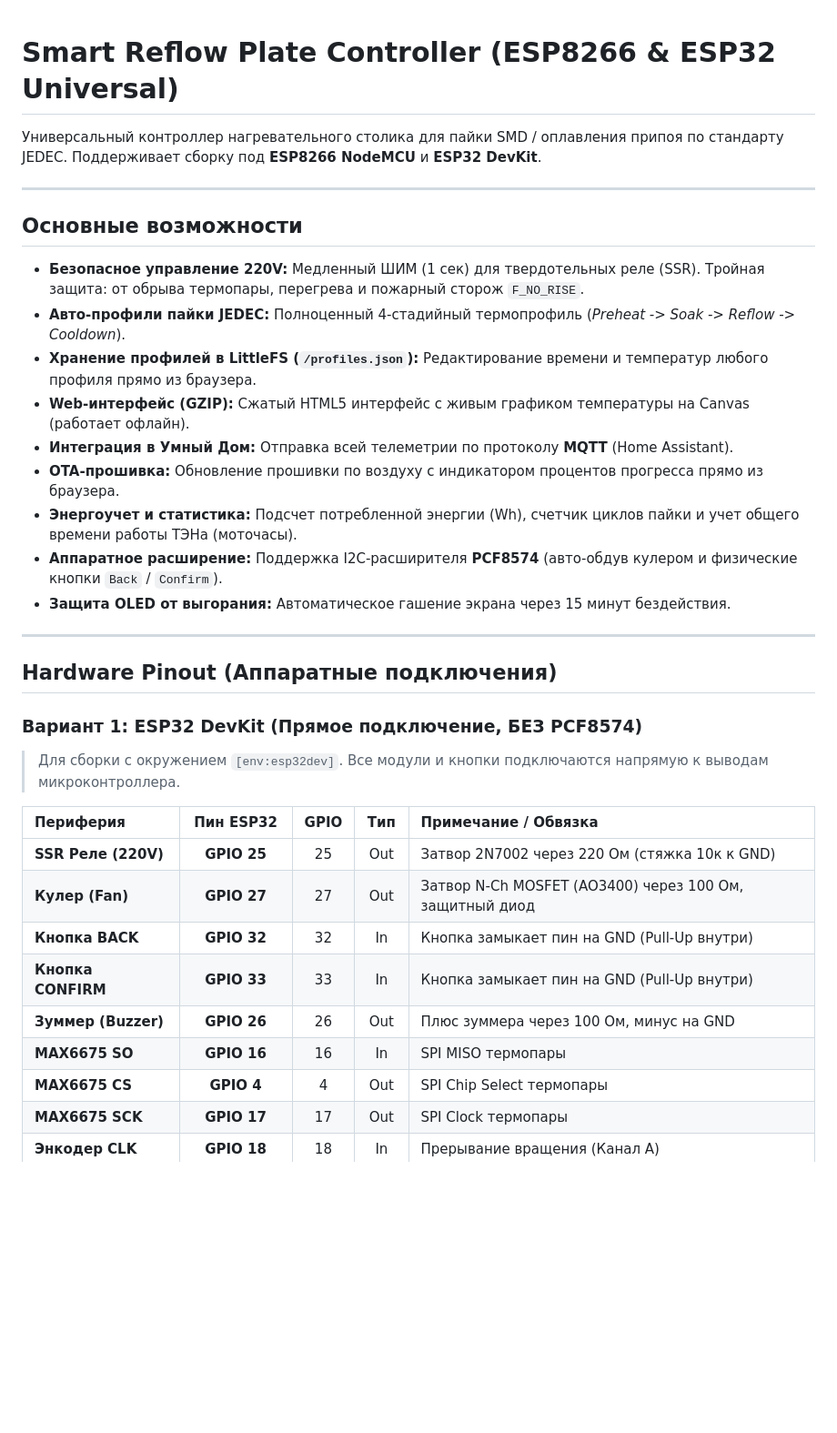
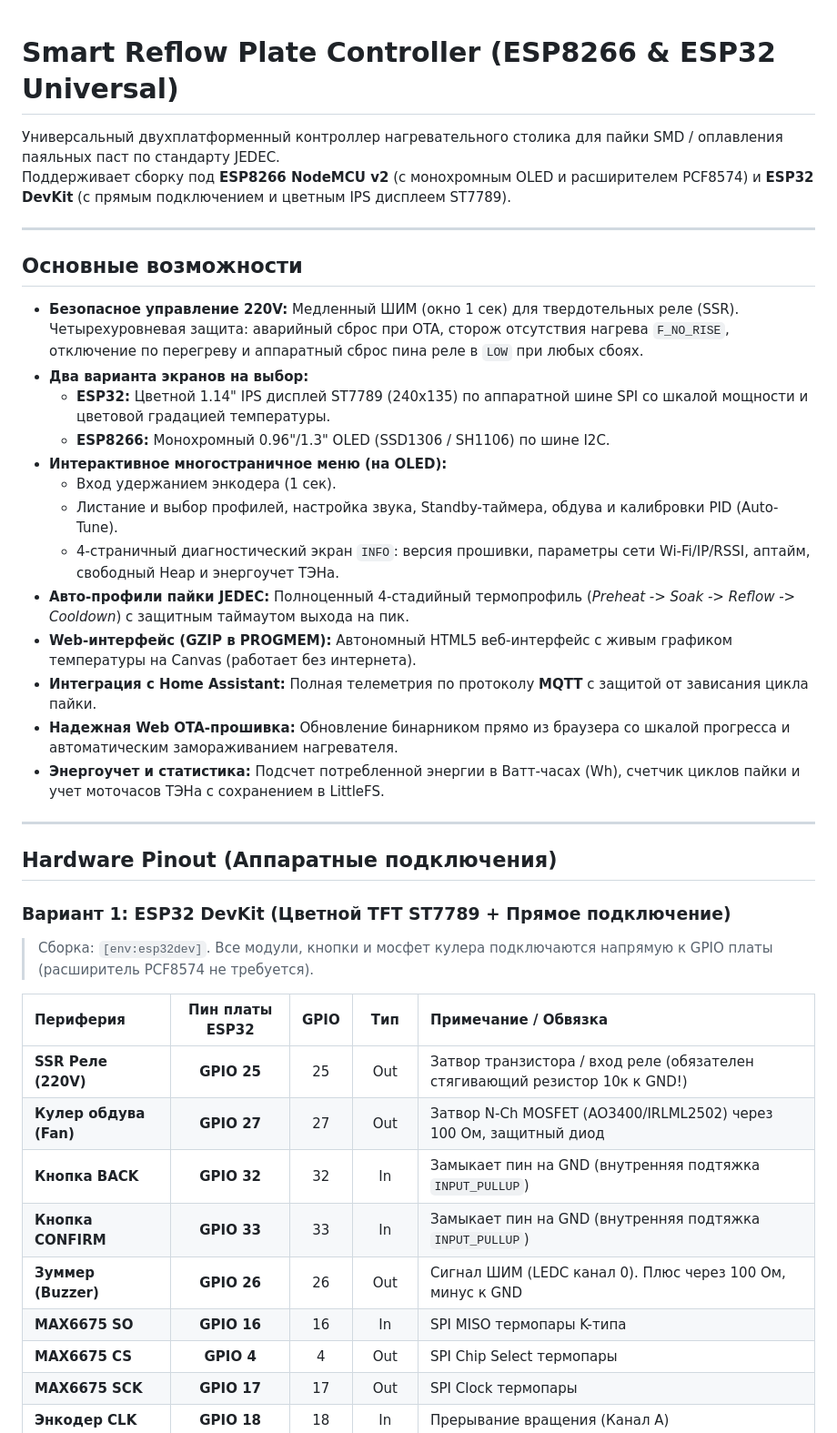
Before and after one commit to DimUrm/ReflowPlate_ESP8266_ESP32, a Markdown page: README.md, the part around one of its changes. Shown at 91% size. Drawn GitHub-style; blank space fills up the shorter version.

```diff
--- a/README.md
+++ b/README.md
@@ -1,36 +1,42 @@
+
 # Smart Reflow Plate Controller (ESP8266 & ESP32 Universal)
 
-Универсальный контроллер нагревательного столика для пайки SMD / оплавления припоя по стандарту JEDEC.
-Поддерживает сборку под **ESP8266 NodeMCU** и **ESP32 DevKit**.
+Универсальный двухплатформенный контроллер нагревательного столика для пайки SMD / оплавления паяльных паст по стандарту JEDEC.
+Поддерживает сборку под **ESP8266 NodeMCU v2** (с монохромным OLED и расширителем PCF8574) и **ESP32 DevKit** (с прямым подключением и цветным IPS дисплеем ST7789).
 
 ---
 
 ## Основные возможности
-- **Безопасное управление 220V:** Медленный ШИМ (1 сек) для твердотельных реле (SSR). Тройная защита: от обрыва термопары, перегрева и пожарный сторож `F_NO_RISE`.
-- **Авто-профили пайки JEDEC:** Полноценный 4-стадийный термопрофиль (*Preheat -> Soak -> Reflow -> Cooldown*).
-- **Хранение профилей в LittleFS (`/profiles.json`):** Редактирование времени и температур любого профиля прямо из браузера.
-- **Web-интерфейс (GZIP):** Сжатый HTML5 интерфейс с живым графиком температуры на Canvas (работает офлайн).
-- **Интеграция в Умный Дом:** Отправка всей телеметрии по протоколу **MQTT** (Home Assistant).
-- **OTA-прошивка:** Обновление прошивки по воздуху с индикатором процентов прогресса прямо из браузера.
-- **Энергоучет и статистика:** Подсчет потребленной энергии (Wh), счетчик циклов пайки и учет общего времени работы ТЭНа (моточасы).
-- **Аппаратное расширение:** Поддержка I2C-расширителя **PCF8574** (авто-обдув кулером и физические кнопки `Back` / `Confirm`).
-- **Защита OLED от выгорания:** Автоматическое гашение экрана через 15 минут бездействия.
+
+- **Безопасное управление 220V:** Медленный ШИМ (окно 1 сек) для твердотельных реле (SSR). Четырехуровневая защита: аварийный сброс при OTA, сторож отсутствия нагрева `F_NO_RISE`, отключение по перегреву и аппаратный сброс пина реле в `LOW` при любых сбоях.
+- **Два варианта экранов на выбор:**
+  - **ESP32:** Цветной 1.14" IPS дисплей ST7789 (240x135) по аппаратной шине SPI со шкалой мощности и цветовой градацией температуры.
+  - **ESP8266:** Монохромный 0.96"/1.3" OLED (SSD1306 / SH1106) по шине I2C.
+- **Интерактивное многостраничное меню (на OLED):**
+  - Вход удержанием энкодера (1 сек).
+  - Листание и выбор профилей, настройка звука, Standby-таймера, обдува и калибровки PID (Auto-Tune).
+  - 4-страничный диагностический экран `INFO`: версия прошивки, параметры сети Wi-Fi/IP/RSSI, аптайм, свободный Heap и энергоучет ТЭНа.
+- **Авто-профили пайки JEDEC:** Полноценный 4-стадийный термопрофиль (*Preheat -> Soak -> Reflow -> Cooldown*) с защитным таймаутом выхода на пик.
+- **Web-интерфейс (GZIP в PROGMEM):** Автономный HTML5 веб-интерфейс с живым графиком температуры на Canvas (работает без интернета).
+- **Интеграция с Home Assistant:** Полная телеметрия по протоколу **MQTT** с защитой от зависания цикла пайки.
+- **Надежная Web OTA-прошивка:** Обновление бинарником прямо из браузера со шкалой прогресса и автоматическим замораживанием нагревателя.
+- **Энергоучет и статистика:** Подсчет потребленной энергии в Ватт-часах (Wh), счетчик циклов пайки и учет моточасов ТЭНа с сохранением в LittleFS.
 
 ---
 
 ## Hardware Pinout (Аппаратные подключения)
 
-### Вариант 1: ESP32 DevKit (Прямое подключение, БЕЗ PCF8574)
-> Для сборки с окружением `[env:esp32dev]`. Все модули и кнопки подключаются напрямую к выводам микроконтроллера.
+### Вариант 1: ESP32 DevKit (Цветной TFT ST7789 + Прямое подключение)
+> Сборка: `[env:esp32dev]`. Все модули, кнопки и мосфет кулера подключаются напрямую к GPIO платы (расширитель PCF8574 не требуется).
 
-| Периферия | Пин ESP32 | GPIO | Тип | Примечание / Обвязка |
+| Периферия | Пин платы ESP32 | GPIO | Тип | Примечание / Обвязка |
 | :--- | :---: | :---: | :---: | :--- |
-| **SSR Реле (220V)** | **GPIO 25** | 25 | Out | Затвор 2N7002 через 220 Ом (стяжка 10к к GND) |
-| **Кулер (Fan)** | **GPIO 27** | 27 | Out | Затвор N-Ch MOSFET (AO3400) через 100 Ом, защитный диод |
-| **Кнопка BACK** | **GPIO 32** | 32 | In | Кнопка замыкает пин на GND (Pull-Up внутри) |
-| **Кнопка CONFIRM** | **GPIO 33** | 33 | In | Кнопка замыкает пин на GND (Pull-Up внутри) |
-| **Зуммер (Buzzer)** | **GPIO 26** | 26 | Out | Плюс зуммера через 100 Ом, минус на GND |
-| **MAX6675 SO** | **GPIO 16** | 16 | In | SPI MISO термопары |
+| **SSR Реле (220V)** | **GPIO 25** | 25 | Out | Затвор транзистора / вход реле (обязателен стягивающий резистор 10к к GND!) |
+| **Кулер обдува (Fan)** | **GPIO 27** | 27 | Out | Затвор N-Ch MOSFET (AO3400/IRLML2502) через 100 Ом, защитный диод |
+| **Кнопка BACK** | **GPIO 32** | 32 | In | Замыкает пин на GND (внутренняя подтяжка `INPUT_PULLUP`) |
+| **Кнопка CONFIRM** | **GPIO 33** | 33 | In | Замыкает пин на GND (внутренняя подтяжка `INPUT_PULLUP`) |
+| **Зуммер (Buzzer)** | **GPIO 26** | 26 | Out | Сигнал ШИМ (LEDC канал 0). Плюс через 100 Ом, минус к GND |
+| **MAX6675 SO** | **GPIO 16** | 16 | In | SPI MISO термопары K-типа |
 | **MAX6675 CS** | **GPIO 4** | 4 | Out | SPI Chip Select термопары |
 | **MAX6675 SCK** | **GPIO 17** | 17 | Out | SPI Clock термопары |
 | **Энкодер CLK** | **GPIO 18** | 18 | In | Прерывание вращения (Канал A) |
```
Also changed, not shown: other parts of README.md (+31 -37 lines).
